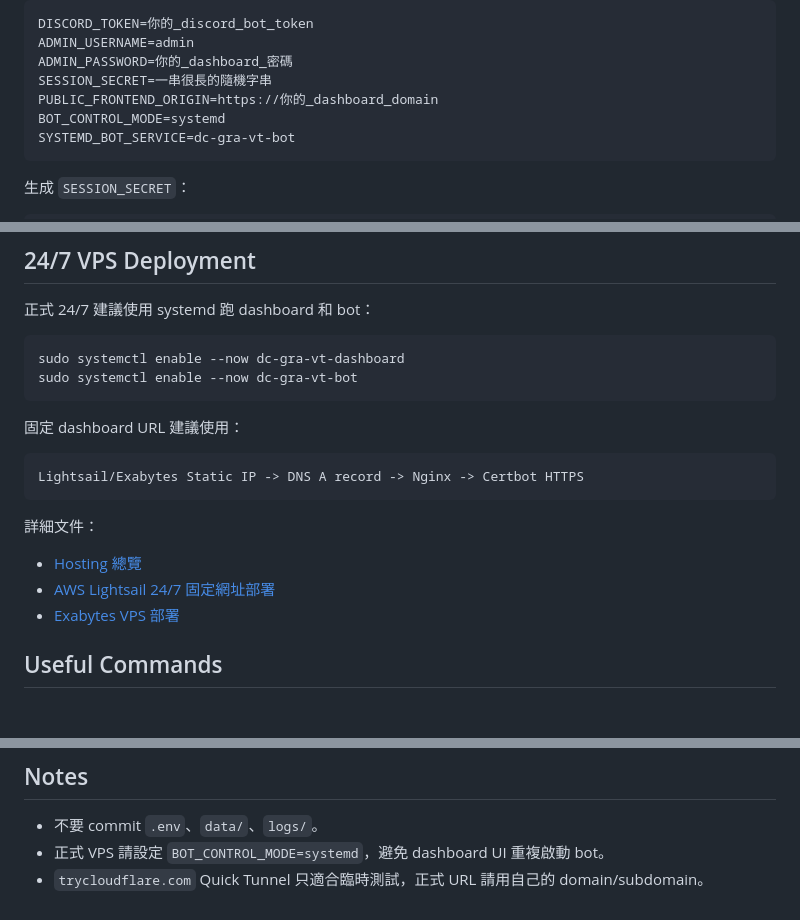
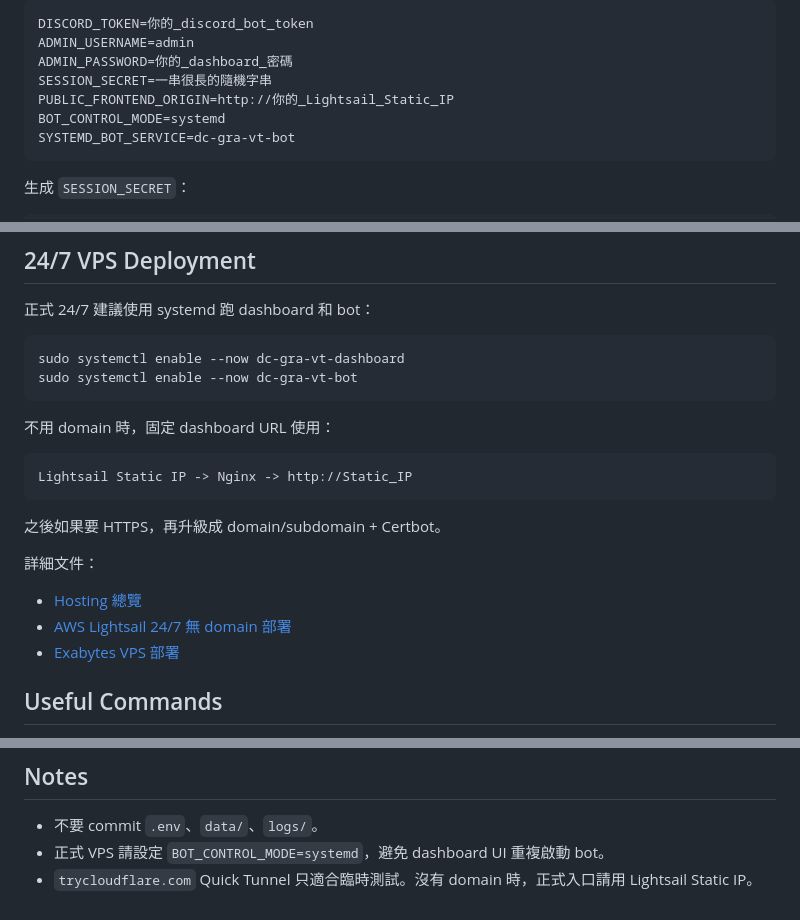
Before and after one commit to xiaoJieApril/DC, a Markdown page: README.md, 3 parts joined by grey strips. Rendered like a GitHub page; blank space fills up the shorter version.

Commit message:
Document Lightsail static IP deployment flow

````diff
--- a/README.md
+++ b/README.md
@@ -36,7 +36,7 @@ DISCORD_TOKEN=你的_discord_bot_token
 ADMIN_USERNAME=admin
 ADMIN_PASSWORD=你的_dashboard_密碼
 SESSION_SECRET=一串很長的隨機字串
-PUBLIC_FRONTEND_ORIGIN=https://你的_dashboard_domain
+PUBLIC_FRONTEND_ORIGIN=http://你的_Lightsail_Static_IP
 BOT_CONTROL_MODE=systemd
 SYSTEMD_BOT_SERVICE=dc-gra-vt-bot
 ```
@@ -94,16 +94,18 @@ sudo systemctl enable --now dc-gra-vt-dashboard
 sudo systemctl enable --now dc-gra-vt-bot
 ```
 
-固定 dashboard URL 建議使用：
+不用 domain 時，固定 dashboard URL 使用：
 
 ```text
-Lightsail/Exabytes Static IP -> DNS A record -> Nginx -> Certbot HTTPS
+Lightsail Static IP -> Nginx -> http://Static_IP
 ```
+
+之後如果要 HTTPS，再升級成 domain/subdomain + Certbot。
 
 詳細文件：
 
 - [Hosting 總覽](docs/HOSTING_ZH.md)
-- [AWS Lightsail 24/7 固定網址部署](docs/DEPLOY_AWS_LIGHTSAIL_ZH.md)
+- [AWS Lightsail 24/7 無 domain 部署](docs/DEPLOY_AWS_LIGHTSAIL_ZH.md)
 - [Exabytes VPS 部署](docs/DEPLOY_EXABYTES_ZH.md)
 
 ## Useful Commands
@@ -132,4 +134,4 @@ curl http://127.0.0.1:8000/api/health
 
 - 不要 commit `.env`、`data/`、`logs/`。
 - 正式 VPS 請設定 `BOT_CONTROL_MODE=systemd`，避免 dashboard UI 重複啟動 bot。
-- `trycloudflare.com` Quick Tunnel 只適合臨時測試，正式 URL 請用自己的 domain/subdomain。
+- `trycloudflare.com` Quick Tunnel 只適合臨時測試。沒有 domain 時，正式入口請用 Lightsail Static IP。
````
Also changed, not shown: docs/DEPLOY_AWS_LIGHTSAIL_ZH.md (+44 -33 lines).
